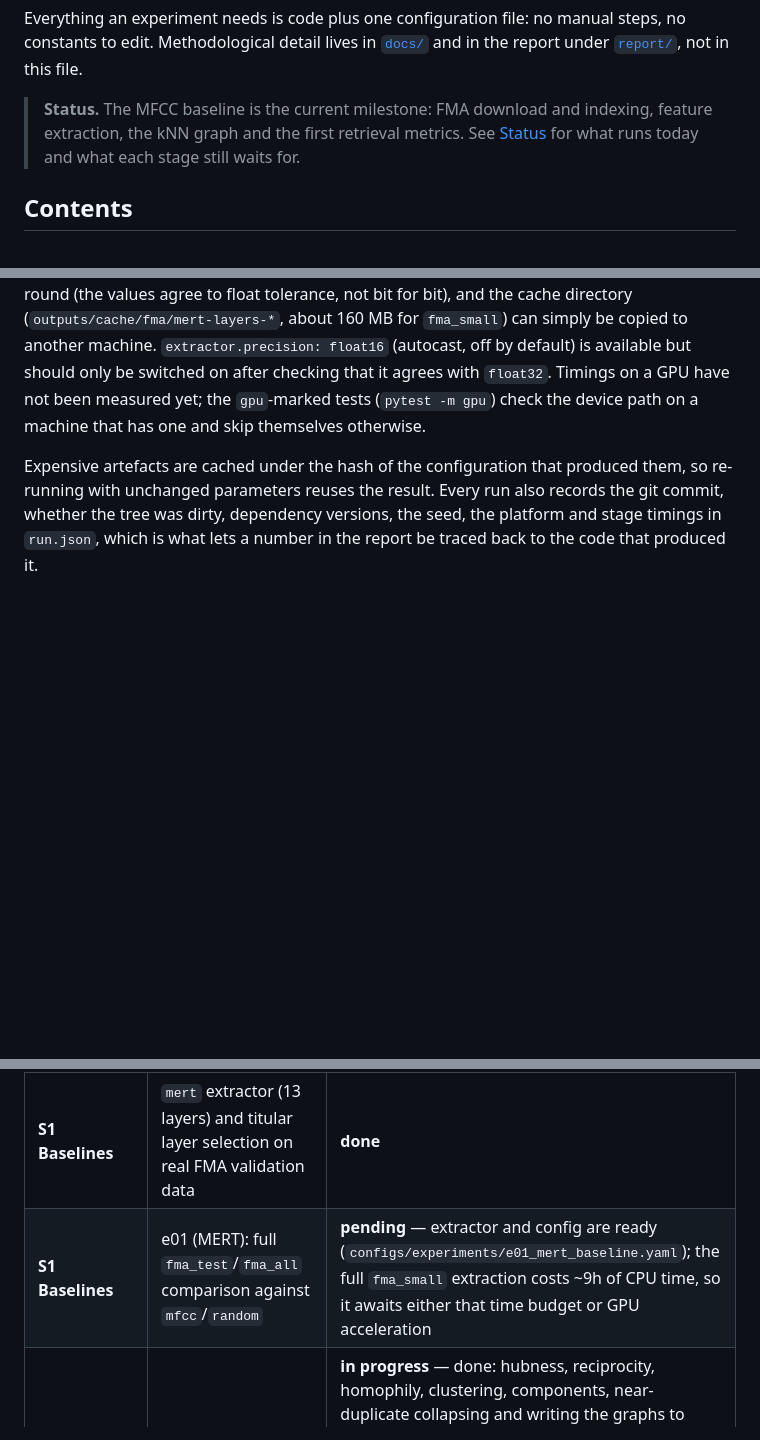
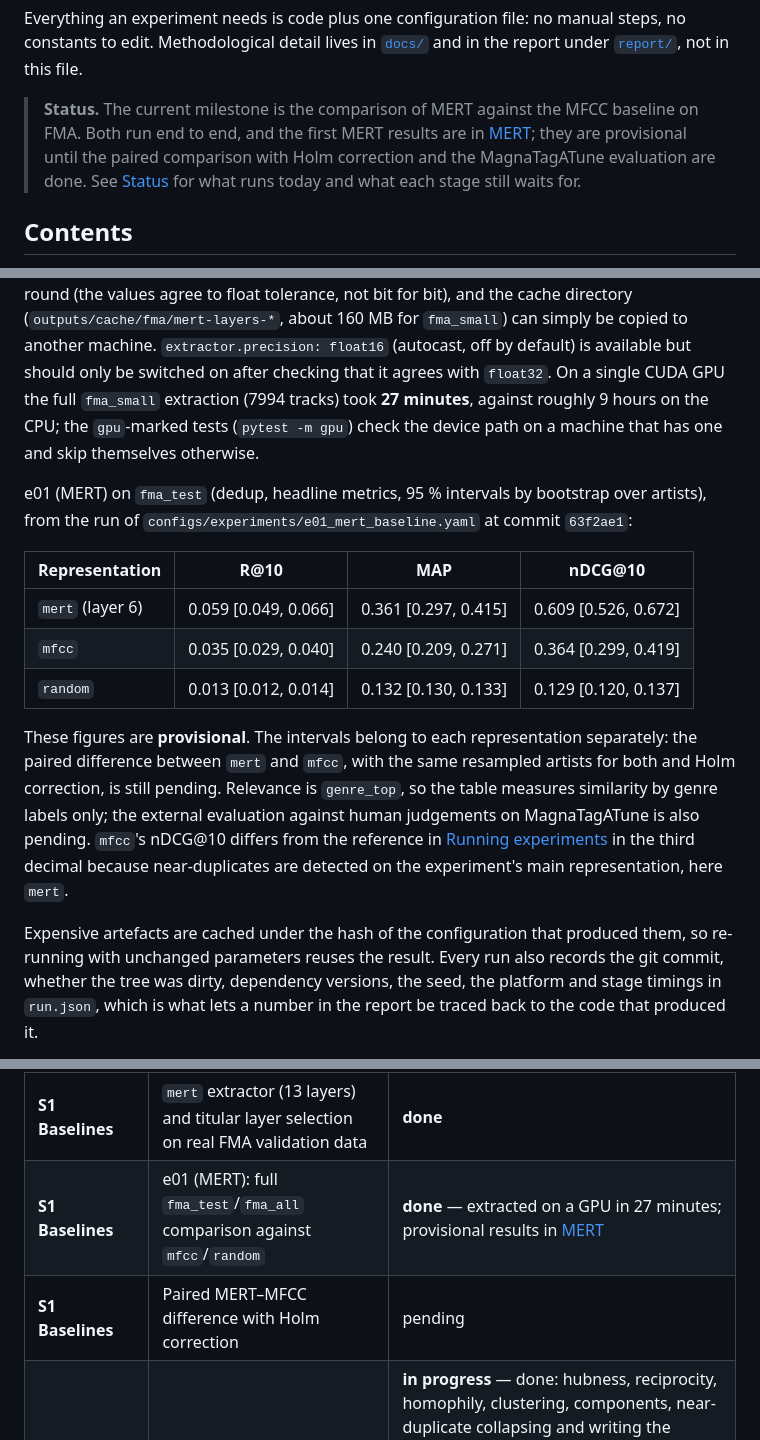
Before and after one commit to guillesanper/music-similarity-ai, a Markdown page: README.md, 3 parts joined by grey strips. GitHub-like rendering; blank space fills up the shorter version.

Commit message:
Actualiza el README con los resultados provisionales de MERT. El estado pasa a la comparación MERT frente a MFCC en FMA - Tabla de fma_test (R@10, MAP, nDCG@10 con IC por artista) del run de e01 (MERT) - Tiempo medido en GPU: 27 min para las 7994 pistas - Status: e01 (MERT) hecho; añade como pendientes la diferencia pareada con Holm y la evaluación con MagnaTagATune

```diff
--- a/README.md
+++ b/README.md
@@ -33,9 +33,11 @@ Everything an experiment needs is code plus one configuration file: no manual
 steps, no constants to edit. Methodological detail lives in [`docs/`](docs/) and
 in the report under [`report/`](report/), not in this file.
 
-> **Status.** The MFCC baseline is the current milestone: FMA download and
-> indexing, feature extraction, the kNN graph and the first retrieval metrics.
-> See [Status](#status) for what runs today and what each stage still waits for.
+> **Status.** The current milestone is the comparison of MERT against the MFCC
+> baseline on FMA. Both run end to end, and the first MERT results are in
+> [MERT](#mert); they are provisional until the paired comparison with Holm
+> correction and the MagnaTagATune evaluation are done. See [Status](#status)
+> for what runs today and what each stage still waits for.
 
 ## Contents
 
@@ -262,9 +264,30 @@ agree to float tolerance, not bit for bit), and the cache directory
 (`outputs/cache/fma/mert-layers-*`, about 160 MB for `fma_small`) can simply be
 copied to another machine. `extractor.precision: float16` (autocast, off by
 default) is available but should only be switched on after checking that it
-agrees with `float32`. Timings on a GPU have not been measured yet; the
+agrees with `float32`. On a single CUDA GPU the full `fma_small` extraction
+(7994 tracks) took **27 minutes**, against roughly 9 hours on the CPU; the
 `gpu`-marked tests (`pytest -m gpu`) check the device path on a machine that
 has one and skip themselves otherwise.
+
+e01 (MERT) on `fma_test` (dedup, headline metrics, 95 % intervals by
+bootstrap over artists), from the run of
+`configs/experiments/e01_mert_baseline.yaml` at commit `63f2ae1`:
+
+| Representation | R@10 | MAP | nDCG@10 |
+|---|---|---|---|
+| `mert` (layer 6) | 0.059 [0.049, 0.066] | 0.361 [0.297, 0.415] | 0.609 [0.526, 0.672] |
+| `mfcc` | 0.035 [0.029, 0.040] | 0.240 [0.209, 0.271] | 0.364 [0.299, 0.419] |
+| `random` | 0.013 [0.012, 0.014] | 0.132 [0.130, 0.133] | 0.129 [0.120, 0.137] |
+
+These figures are **provisional**. The intervals belong to each representation
+separately: the paired difference between `mert` and `mfcc`, with the same
+resampled artists for both and Holm correction, is still pending. Relevance is
+`genre_top`, so the table measures similarity by genre labels only; the
+external evaluation against human judgements on MagnaTagATune is also pending.
+`mfcc`'s nDCG@10 differs from the reference in
+[Running experiments](#running-experiments) in the third decimal because
+near-duplicates are detected on the experiment's main representation, here
+`mert`.
 
 Expensive artefacts are cached under the hash of the configuration that produced
 them, so re-running with unchanged parameters reuses the result. Every run also
@@ -299,6 +322,7 @@ acceptance criterion and adds its draft of the corresponding report section.
 | **S1 Baselines** | Audio, log-mel cache, `mfcc` and `random` extractors, embeddings | **done** |
 | **S1 Baselines** | kNN graph, near-duplicate detection, retrieval metrics (Recall@K, MAP, nDCG@10, P@10) over the `fma_test`/`fma_all` galleries, clustered bootstrap with Holm correction; e01, e02 | **done** |
 | **S1 Baselines** | `mert` extractor (13 layers) and titular layer selection on real FMA validation data | **done** |
-| **S1 Baselines** | e01 (MERT): full `fma_test`/`fma_all` comparison against `mfcc`/`random` | **pending** — extractor and config are ready (`configs/experiments/e01_mert_baseline.yaml`); the full `fma_small` extraction costs ~9h of CPU time, so it awaits either that time budget or GPU acceleration |
+| **S1 Baselines** | e01 (MERT): full `fma_test`/`fma_all` comparison against `mfcc`/`random` | **done** — extracted on a GPU in 27 minutes; provisional results in [MERT](#mert) |
+| **S1 Baselines** | Paired MERT–MFCC difference with Holm correction | pending |
 | **S2 Graphs** | Structure and hubness of the kNN graph (`structure` evaluator, e03) | **in progress** — done: hubness, reciprocity, homophily, clustering, components, near-duplicate collapsing and writing the graphs to disk. Missing: communities (NMI against genre), subsampling confidence intervals, comparison between graphs, export, figures. Point estimates on `fma_test` (795 nodes after collapsing 5 near-duplicates, k = 10, no confidence intervals): k-occurrence skewness 2.37 for `mfcc` vs. 0.18–0.44 for three `random` seeds, label homophily 0.35 vs. 0.12–0.13, reciprocity 0.34 vs. 0.83 |
 | **S2 Graphs** | Graph variants and robustness, similarity measures, fuzzy graphs and memberships | pending |
```
Also changed, not shown: other parts of README.md (+2 -1 lines).
